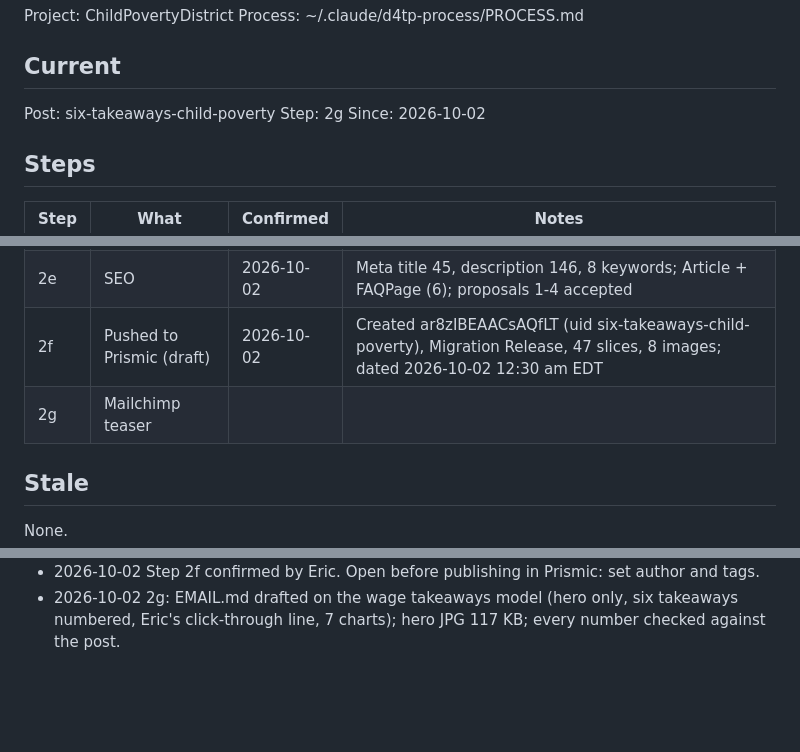
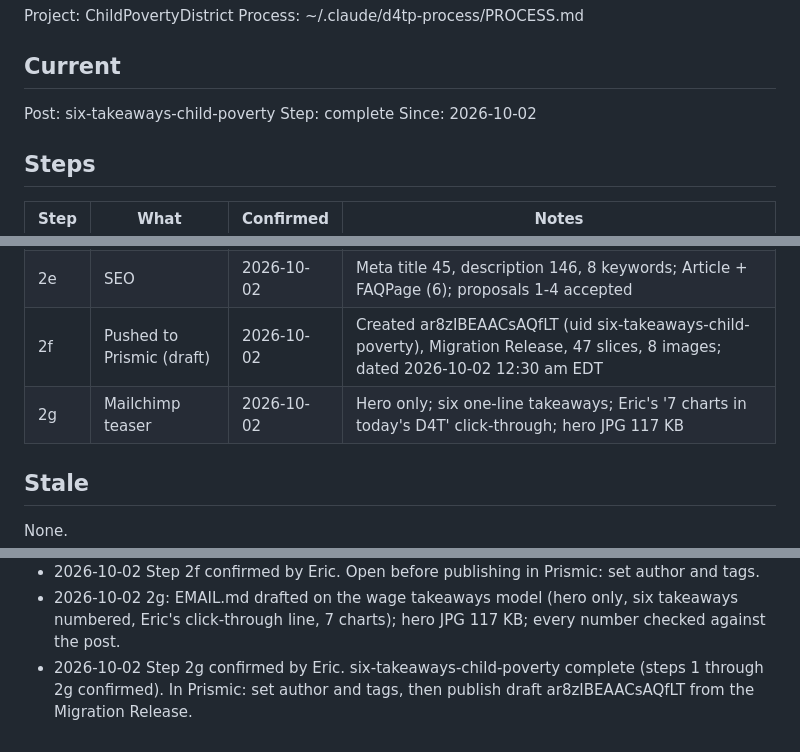
Before and after one commit to Data4ThePeople/ChildPovertyDistrict, a Markdown page: STATUS.md, 3 parts joined by grey strips. Drawn GitHub-style; blank space fills up the shorter version.

Commit message:
six-takeaways-child-poverty: step 2g done; post complete
Co-Authored-By: Claude Opus 5.5 (1M context) <noreply@anthropic.com>

```diff
--- a/STATUS.md
+++ b/STATUS.md
@@ -6,7 +6,7 @@ Process: ~/.claude/d4tp-process/PROCESS.md
 ## Current
 
 Post: six-takeaways-child-poverty
-Step: 2g
+Step: complete
 Since: 2026-10-02
 
 ## Steps
@@ -20,7 +20,7 @@ Since: 2026-10-02
 | 2d | Hero 1680x1080 + alt text | 2026-10-01 | Same-county chart at hero scale; alt 469 characters |
 | 2e | SEO | 2026-10-02 | Meta title 45, description 146, 8 keywords; Article + FAQPage (6); proposals 1-4 accepted |
 | 2f | Pushed to Prismic (draft) | 2026-10-02 | Created ar8zIBEAACsAQfLT (uid six-takeaways-child-poverty), Migration Release, 47 slices, 8 images; dated 2026-10-02 12:30 am EDT |
-| 2g | Mailchimp teaser | | |
+| 2g | Mailchimp teaser | 2026-10-02 | Hero only; six one-line takeaways; Eric's '7 charts in today's D4T' click-through; hero JPG 117 KB |
 
 ## Stale
 
@@ -52,3 +52,4 @@ None.
 - 2026-10-02 2f: date set to 2026-10-02 12:30 am EDT (Eric); draft ar8zIBEAACsAQfLT re-pushed.
 - 2026-10-02 Step 2f confirmed by Eric. Open before publishing in Prismic: set author and tags.
 - 2026-10-02 2g: EMAIL.md drafted on the wage takeaways model (hero only, six takeaways numbered, Eric's click-through line, 7 charts); hero JPG 117 KB; every number checked against the post.
+- 2026-10-02 Step 2g confirmed by Eric. six-takeaways-child-poverty complete (steps 1 through 2g confirmed). In Prismic: set author and tags, then publish draft ar8zIBEAACsAQfLT from the Migration Release.
```
